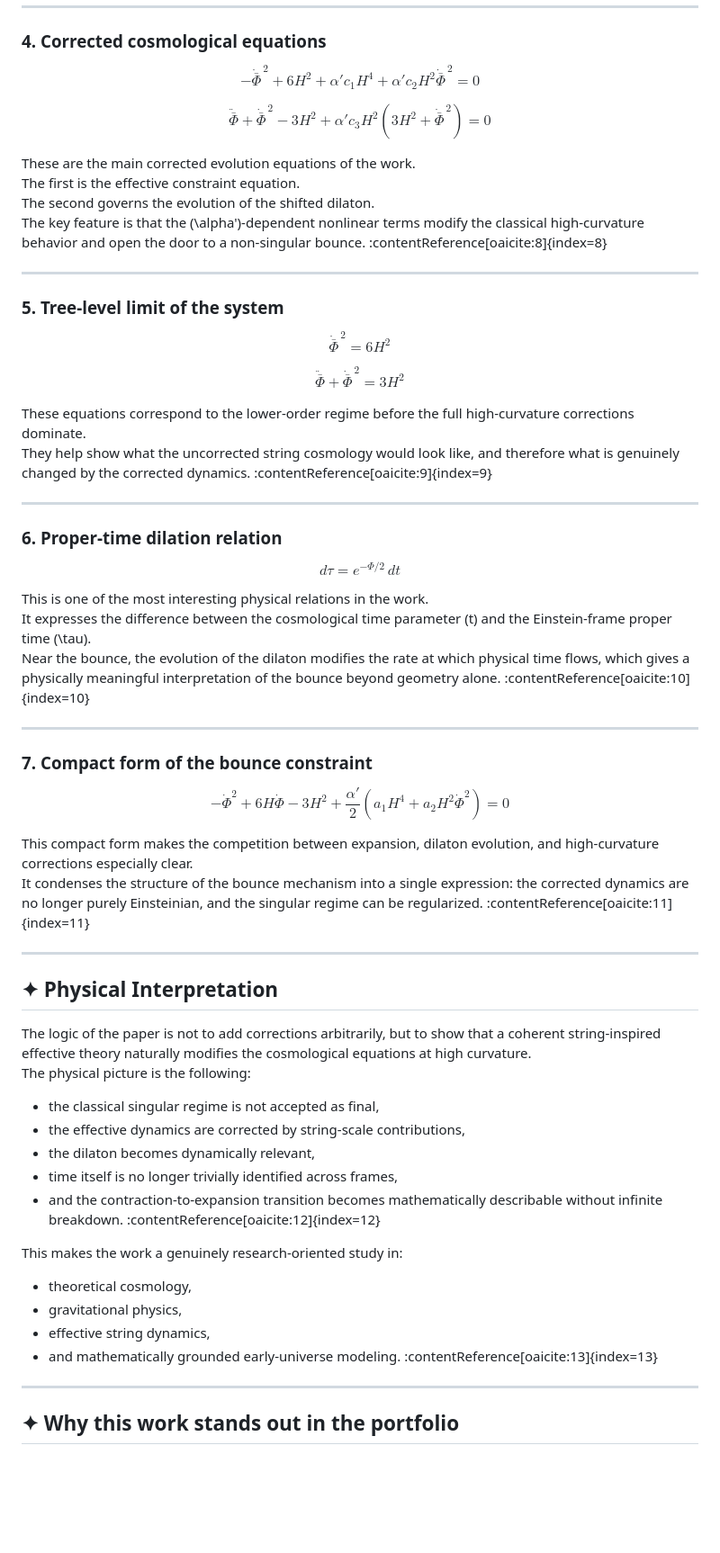
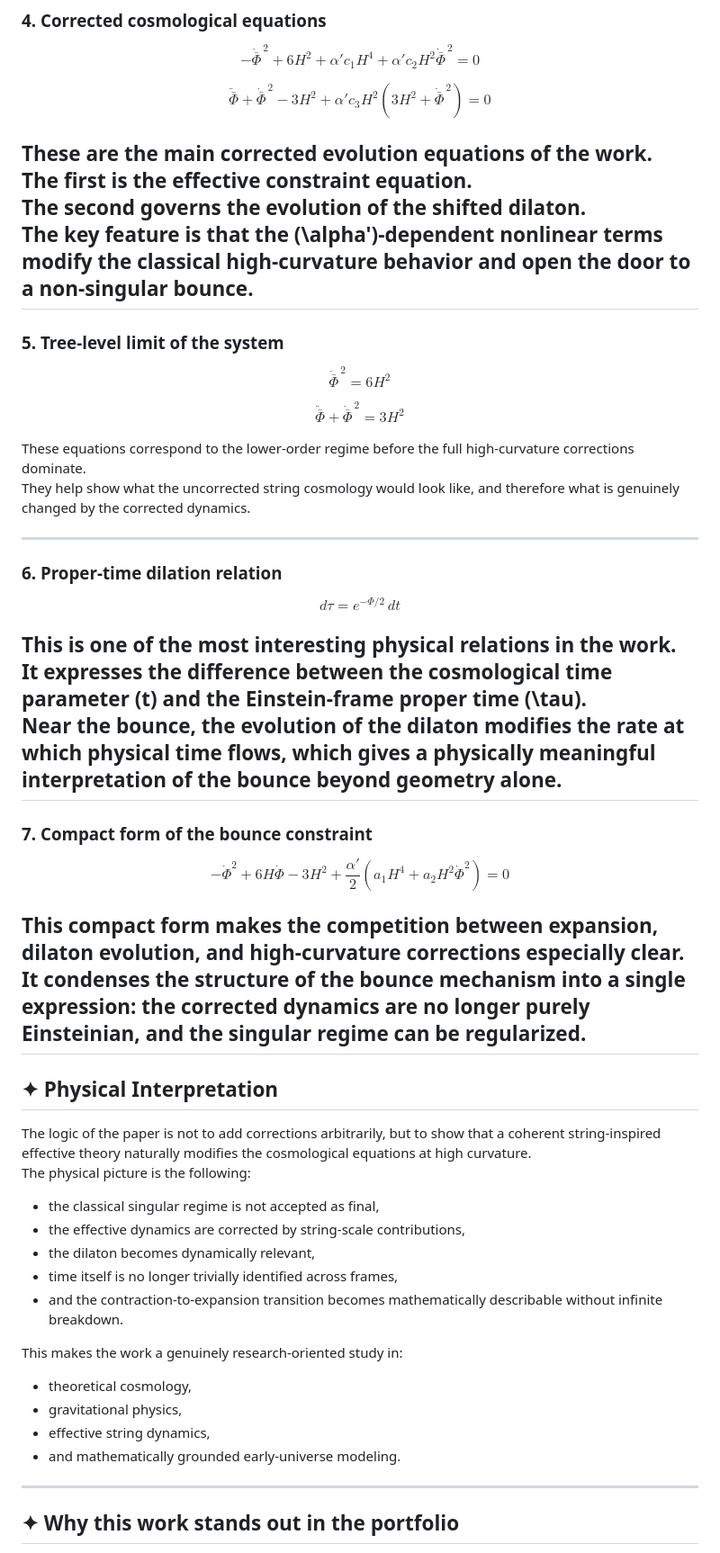
Before and after one commit to Koussay17/M.Koussay-engineering-portfolio, a Markdown page: README.md, the part around one of its changes. Shown at 90% size. Drawn GitHub-style; blank space fills up the shorter version.

```diff
--- a/README.md
+++ b/README.md
@@ -148,8 +145,7 @@ $$
 These are the main corrected evolution equations of the work.
 The first is the effective constraint equation.
 The second governs the evolution of the shifted dilaton.
-The key feature is that the \(\alpha'\)-dependent nonlinear terms modify the classical high-curvature behavior and open the door to a non-singular bounce. :contentReference[oaicite:8]{index=8}
-
+The key feature is that the \(\alpha'\)-dependent nonlinear terms modify the classical high-curvature behavior and open the door to a non-singular bounce.
 ---
 
 ### 5. Tree-level limit of the system
@@ -163,7 +159,7 @@ $$
 $$
 
 These equations correspond to the lower-order regime before the full high-curvature corrections dominate.
-They help show what the uncorrected string cosmology would look like, and therefore what is genuinely changed by the corrected dynamics. :contentReference[oaicite:9]{index=9}
+They help show what the uncorrected string cosmology would look like, and therefore what is genuinely changed by the corrected dynamics.
 
 ---
 
@@ -175,8 +171,7 @@ $$
 
 This is one of the most interesting physical relations in the work.
 It expresses the difference between the cosmological time parameter \(t\) and the Einstein-frame proper time \(\tau\).
-Near the bounce, the evolution of the dilaton modifies the rate at which physical time flows, which gives a physically meaningful interpretation of the bounce beyond geometry alone. :contentReference[oaicite:10]{index=10}
-
+Near the bounce, the evolution of the dilaton modifies the rate at which physical time flows, which gives a physically meaningful interpretation of the bounce beyond geometry alone.
 ---
 
 ### 7. Compact form of the bounce constraint
@@ -187,8 +182,7 @@ $$
 $$
 
 This compact form makes the competition between expansion, dilaton evolution, and high-curvature corrections especially clear.
-It condenses the structure of the bounce mechanism into a single expression: the corrected dynamics are no longer purely Einsteinian, and the singular regime can be regularized. :contentReference[oaicite:11]{index=11}
-
+It condenses the structure of the bounce mechanism into a single expression: the corrected dynamics are no longer purely Einsteinian, and the singular regime can be regularized.
 ---
 
 ## ✦ Physical Interpretation
@@ -200,13 +194,13 @@ The physical picture is the following:
 - the effective dynamics are corrected by string-scale contributions,
 - the dilaton becomes dynamically relevant,
 - time itself is no longer trivially identified across frames,
-- and the contraction-to-expansion transition becomes mathematically describable without infinite breakdown. :contentReference[oaicite:12]{index=12}
+- and the contraction-to-expansion transition becomes mathematically describable without infinite breakdown.
 
 This makes the work a genuinely research-oriented study in:
 - theoretical cosmology,
 - gravitational physics,
 - effective string dynamics,
-- and mathematically grounded early-universe modeling. :contentReference[oaicite:13]{index=13}
+- and mathematically grounded early-universe modeling.
 
 ---
 
```
Also changed, not shown: other parts of README.md (+8 -12 lines).
